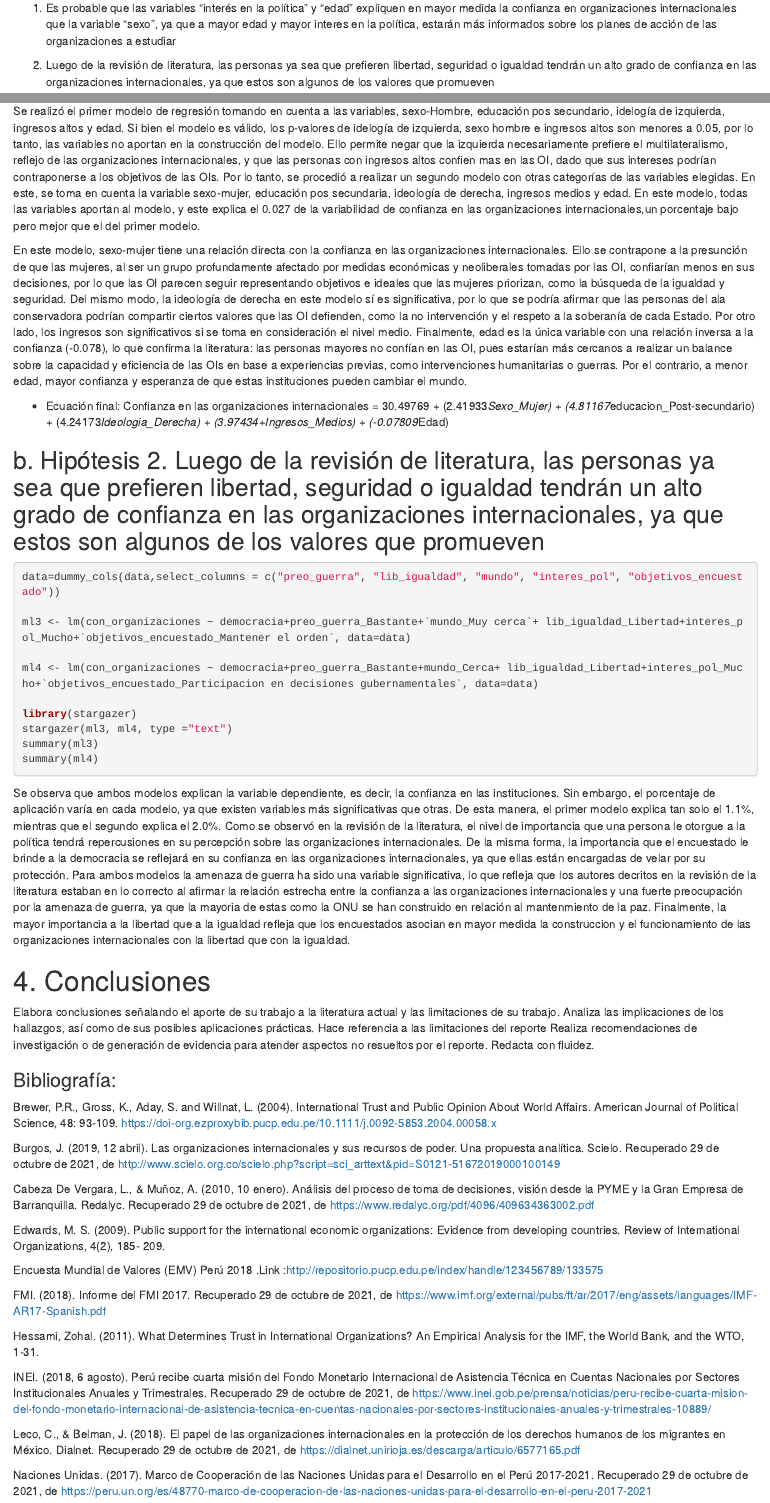
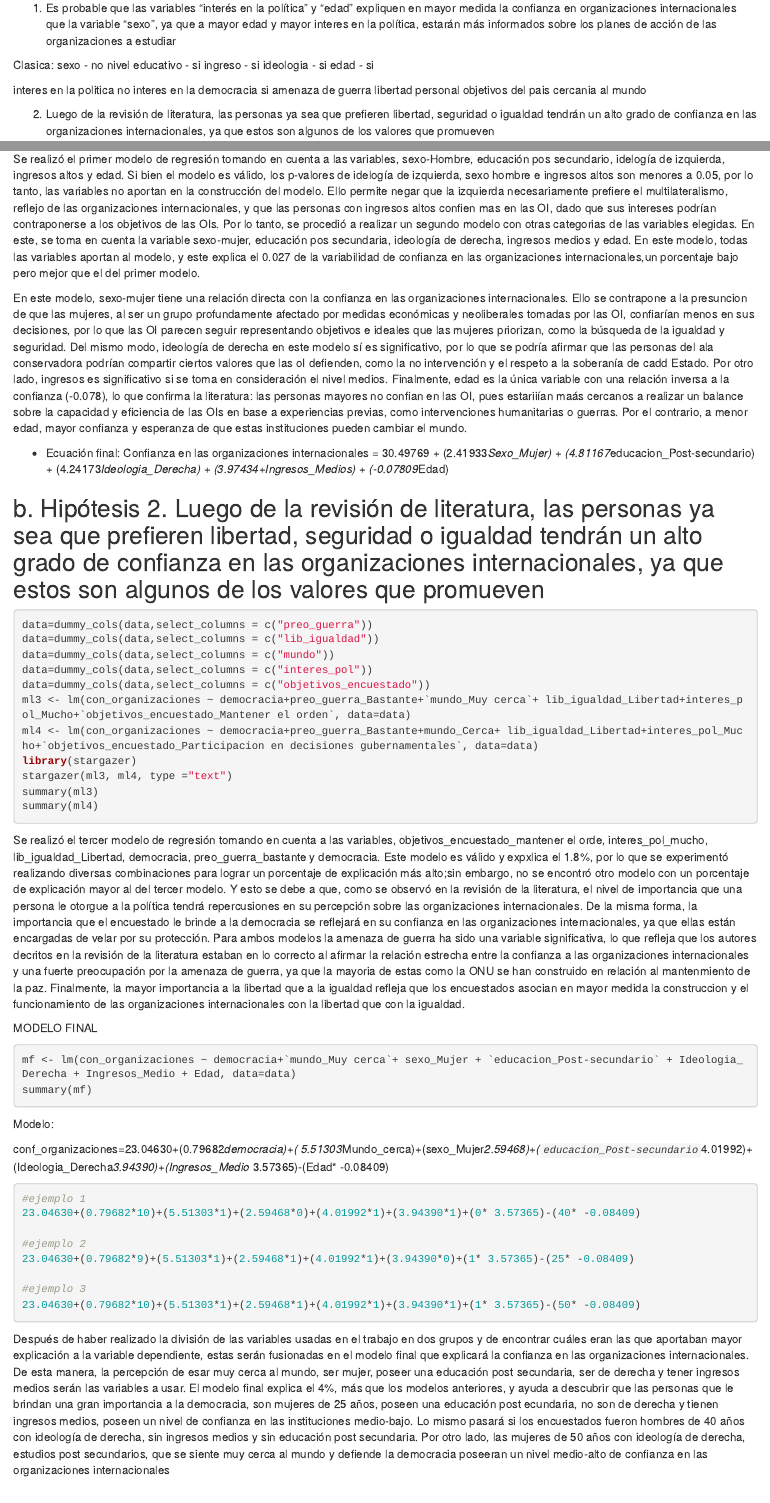
Before and after one commit to meloddysv/Ratatata, an R Markdown document (Avance 2 - Trabajo Estadística II.Rmd): the page in a window 1100 px wide, from 2190 px down, and a second part further down, joined at a grey line. Rendered offline with R 4.5, knitr and Pandoc, with nearby package versions; the code chunks are not run, so their results and figures are left out.

Commit message:
Create Avance 2 - Trabajo Estadística II.Rmd

````diff
--- a/Avance 2 - Trabajo Estadística II.Rmd
+++ b/Avance 2 - Trabajo Estadística II.Rmd
@@ -37,3 +37,17 @@ Después de la revisión bibliográfica de las variables a usar, las hipótesis
 
 1. Es probable que las variables “interés en la política” y “edad” expliquen en mayor medida la confianza en organizaciones internacionales que la variable “sexo”, ya que a mayor edad y mayor interes en la política, estarán más informados sobre los planes de acción de las organizaciones a estudiar
 
+
+Clasica:
+sexo - no
+nivel educativo - si
+ingreso - si
+ideologia - si
+edad - si
+
+interes en la politica no
+interes en la democracia si
+amenaza de guerra
+libertad personal
+objetivos del pais
+cercania al mundo
@@ -643,9 +660,9 @@ stargazer(ml1, ml2,
 
 *Análisis:*
 
-Se realizó el primer modelo de regresión tomando en cuenta a las variables, sexo-Hombre, educación pos secundario, idelogía de izquierda, ingresos altos y edad. Si bien el modelo es válido, los p-valores de idelogía de izquierda, sexo hombre e ingresos altos son menores a 0.05, por lo tanto, las variables no aportan en la construcción del modelo. Ello permite negar que la izquierda necesariamente prefiere el multilateralismo, reflejo de las organizaciones internacionales, y que las personas con ingresos altos confien mas en las OI, dado que sus intereses podrían contraponerse a los objetivos de las OIs. Por lo tanto, se procedió a realizar un segundo modelo con otras categorías de las variables elegidas. En este, se toma en cuenta la variable sexo-mujer, educación pos secundaria, ideología de derecha, ingresos medios y edad. En este modelo, todas las variables aportan al modelo, y este explica el 0.027 de la variabilidad de confianza en las organizaciones internacionales,un porcentaje bajo pero mejor que el del primer modelo.
+Se realizó el primer modelo de regresión tomando en cuenta a las variables, sexo-Hombre, educación pos secundario, idelogía de izquierda, ingresos altos y edad. Si bien el modelo es válido, los p-valores de idelogía de izquierda, sexo hombre e ingresos altos son menores a 0.05, por lo tanto, las variables no aportan en la construcción del modelo. Ello permite negar que la izquierda necesariamente prefiere el multilateralismo, reflejo de las organizaciones internacionales, y que las personas con ingresos altos confien mas en las OI, dado que sus intereses podrían contraponerse a los objetivos de las OIs. Por lo tanto, se procedió a realizar un segundo modelo con otras categorias de las variables elegidas. En este, se toma en cuenta la variable sexo-mujer, educación pos secundaria, ideología de derecha, ingresos medios y edad. En este modelo, todas las variables aportan al modelo, y este explica el 0.027 de la variabilidad de confianza en las organizaciones internacionales,un porcentaje bajo pero mejor que el del primer modelo.
 
-En este modelo, sexo-mujer tiene una relación directa con la confianza en las organizaciones internacionales. Ello se contrapone a la presunción de que las mujeres, al ser un grupo profundamente afectado por medidas económicas y neoliberales tomadas por las OI, confiarían menos en sus decisiones, por lo que las OI parecen seguir representando objetivos e ideales que las mujeres priorizan, como la búsqueda de la igualdad y seguridad. Del mismo modo, la ideología de derecha en este modelo sí es significativa, por lo que se podría afirmar que las personas del ala conservadora podrían compartir ciertos valores que las OI defienden, como la no intervención y el respeto a la soberanía de cada Estado. Por otro lado, los ingresos son significativos si se toma en consideración el nivel medio. Finalmente, edad es la única variable con una relación inversa a la confianza (-0.078), lo que confirma la literatura: las personas mayores no confían en las OI, pues estarían más cercanos a realizar un balance sobre la capacidad y eficiencia de las OIs en base a experiencias previas, como intervenciones humanitarias o guerras. Por el contrario, a menor edad, mayor confianza y esperanza de que estas instituciones pueden cambiar el mundo.
+En este modelo, sexo-mujer tiene una relación directa con la confianza en las organizaciones internacionales. Ello se contrapone a la presuncion de que las mujeres, al ser un grupo profundamente afectado por medidas económicas y neoliberales tomadas por las OI, confiarían menos en sus decisiones, por lo que las OI parecen seguir representando objetivos e ideales que las mujeres priorizan, como la búsqueda de la igualdad y seguridad. Del mismo modo, ideología de derecha en este modelo sí es significativo, por lo que se podría afirmar que las personas del ala conservadora podrían compartir ciertos valores que las oI defienden, como la no intervención y el respeto a la soberanía de cadd Estado. Por otro lado, ingresos es significativo si se toma en consideración el nivel medios. Finalmente, edad es la única variable con una relación inversa a la confianza (-0.078), lo que confirma la literatura: las personas mayores no confian en las OI, pues estariiían maás cercanos a realizar un balance sobre la capacidad y eficiencia de las OIs en base a experiencias previas, como intervenciones humanitarias o guerras. Por el contrario, a menor edad, mayor confianza y esperanza de que estas instituciones pueden cambiar el mundo.
 
 
 - Ecuación final:
@@ -654,19 +671,46 @@ Confianza en las organizaciones internacionales = 30.49769  + (2.41933*Sexo_Muje
 ## b. Hipótesis 2. Luego de la revisión de literatura, las personas ya sea que prefieren libertad, seguridad o igualdad tendrán un alto grado de confianza en las organizaciones internacionales, ya que estos son algunos de los valores que promueven
 
 ```{r}
-data=dummy_cols(data,select_columns = c("preo_guerra", "lib_igualdad", "mundo", "interes_pol", "objetivos_encuestado"))
-
+data=dummy_cols(data,select_columns = c("preo_guerra"))
+data=dummy_cols(data,select_columns = c("lib_igualdad"))
+data=dummy_cols(data,select_columns = c("mundo"))
+data=dummy_cols(data,select_columns = c("interes_pol"))
+data=dummy_cols(data,select_columns = c("objetivos_encuestado"))
 ml3 <- lm(con_organizaciones ~ democracia+preo_guerra_Bastante+`mundo_Muy cerca`+ lib_igualdad_Libertad+interes_pol_Mucho+`objetivos_encuestado_Mantener el orden`, data=data)
-
 ml4 <- lm(con_organizaciones ~ democracia+preo_guerra_Bastante+mundo_Cerca+ lib_igualdad_Libertad+interes_pol_Mucho+`objetivos_encuestado_Participacion en decisiones gubernamentales`, data=data)
-
 library(stargazer)
 stargazer(ml3, ml4, type ="text")
 summary(ml3)
 summary(ml4)
 ```
+Se realizó el tercer modelo de regresión tomando en cuenta a las variables, objetivos_encuestado_mantener el orde, interes_pol_mucho, lib_igualdad_Libertad, democracia, preo_guerra_bastante y democracia. Este modelo es válido y expxlica el 1.8%, por lo que se experimentó realizando diversas combinaciones para lograr un porcentaje de explicación más alto;sin embargo, no se encontró otro modelo con un porcentaje de explicación mayor al del tercer modelo. Y esto se debe a que, como se observó en la revisión de la literatura, el nivel de importancia que una persona le otorgue a la política tendrá repercusiones en su percepción sobre las organizaciones internacionales. De la misma forma, la importancia que el encuestado le brinde a la democracia se reflejará en su confianza en las organizaciones internacionales, ya que ellas están encargadas de velar por su protección. Para ambos modelos la amenaza de guerra ha sido una variable significativa, lo que refleja que los autores decritos en la revisión de la literatura estaban en lo correcto al afirmar la relación estrecha entre la confianza a las organizaciones internacionales y una fuerte preocupación por la amenaza de guerra, ya que la mayoria de estas como la ONU se han construido en relación al mantenmiento de la paz. Finalmente, la mayor importancia a la libertad que a la igualdad refleja que los encuestados asocian en mayor medida la construccion y el funcionamiento de las organizaciones internacionales con la libertad que con la igualdad.
 
-Se observa que ambos modelos explican la variable dependiente, es decir, la confianza en las instituciones. Sin embargo, el porcentaje de aplicación varía en cada modelo, ya que existen variables más significativas que otras. De esta manera, el primer modelo explica tan solo el 1.1%, mientras que el segundo explica el 2.0%. Como se observó en la revisión de la literatura, el nivel de importancia que una persona le otorgue a la política tendrá repercusiones en su percepción sobre las organizaciones internacionales. De la misma forma, la importancia que el encuestado le brinde a la democracia se reflejará en su confianza en las organizaciones internacionales, ya que ellas están encargadas de velar por su protección. Para ambos modelos la amenaza de guerra ha sido una variable significativa, lo que refleja que los autores decritos en la revisión de la literatura estaban en lo correcto al afirmar la relación estrecha entre la confianza a las organizaciones internacionales y una fuerte preocupación por la amenaza de guerra, ya que la mayoria de estas como la ONU se han construido en relación al mantenmiento de la paz. Finalmente, la mayor importancia a la libertad que a la igualdad refleja que los encuestados asocian en mayor medida la construccion y el funcionamiento de las organizaciones internacionales con la libertad que con la igualdad.
+
+MODELO FINAL
+```{r}
+
+mf <- lm(con_organizaciones ~ democracia+`mundo_Muy cerca`+ sexo_Mujer + `educacion_Post-secundario` + Ideologia_Derecha + Ingresos_Medio + Edad, data=data)
+summary(mf)
+```
+Modelo:
+
+conf_organizaciones=23.04630+(0.79682*democracia)+(  5.51303*Mundo_cerca)+(sexo_Mujer*2.59468)+(`educacion_Post-secundario`*4.01992)+(Ideologia_Derecha*3.94390)+(Ingresos_Medio* 3.57365)-(Edad* -0.08409)
+
+```{r}
+#ejemplo 1
+23.04630+(0.79682*10)+(5.51303*1)+(2.59468*0)+(4.01992*1)+(3.94390*1)+(0* 3.57365)-(40* -0.08409)
+
+#ejemplo 2
+23.04630+(0.79682*9)+(5.51303*1)+(2.59468*1)+(4.01992*1)+(3.94390*0)+(1* 3.57365)-(25* -0.08409)
+
+#ejemplo 3
+23.04630+(0.79682*10)+(5.51303*1)+(2.59468*1)+(4.01992*1)+(3.94390*1)+(1* 3.57365)-(50* -0.08409)
+```
+
+
+Después de haber realizado la división de las variables usadas en el trabajo en dos grupos y de encontrar cuáles eran las que aportaban mayor explicación a la variable dependiente, estas serán fusionadas en el modelo final que explicará la confianza en las organizaciones internacionales. De esta manera, la percepción de esar muy cerca al mundo, ser mujer, poseer una educación post secundaria, ser de derecha y tener ingresos medios serán las variables a usar.
+El modelo final explica el 4%, más que los modelos anteriores, y ayuda a descubrir que las personas que le brindan una gran importancia a la democracia, son mujeres de 25 años, poseen una educación post ecundaria, no son de derecha y tienen ingresos medios, poseen un nivel de confianza en las instituciones medio-bajo. Lo mismo pasará si los encuestados fueron hombres de 40 años con ideología de derecha, sin ingresos medios y sin educación post secundaria. Por otro lado, las mujeres de 50 años con ideología de derecha, estudios post secundarios, que se siente muy cerca al mundo y defiende la democracia poseeran un nivel medio-alto de confianza en las organizaciones internacionales
+
 
 # 4. Conclusiones
 
````
Also changed, not shown: Avance 2 - Trabajo Estadística II.Rmd (13 more changed lines).
